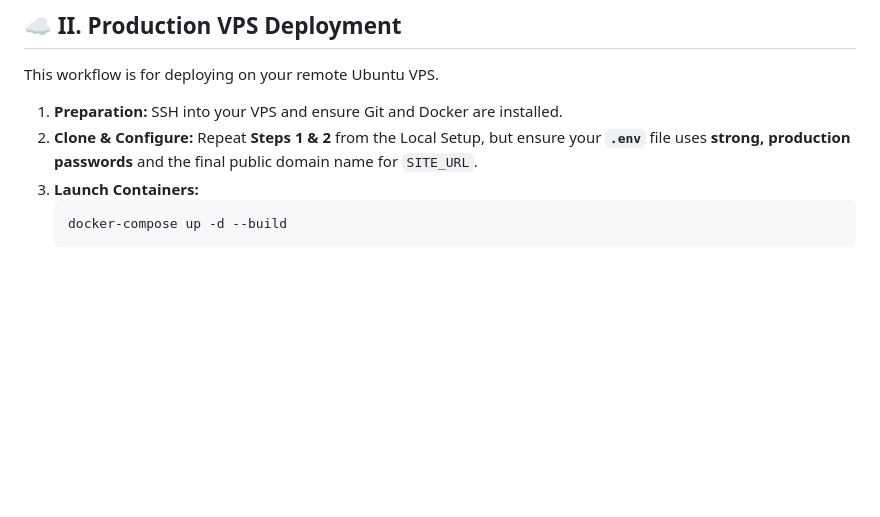
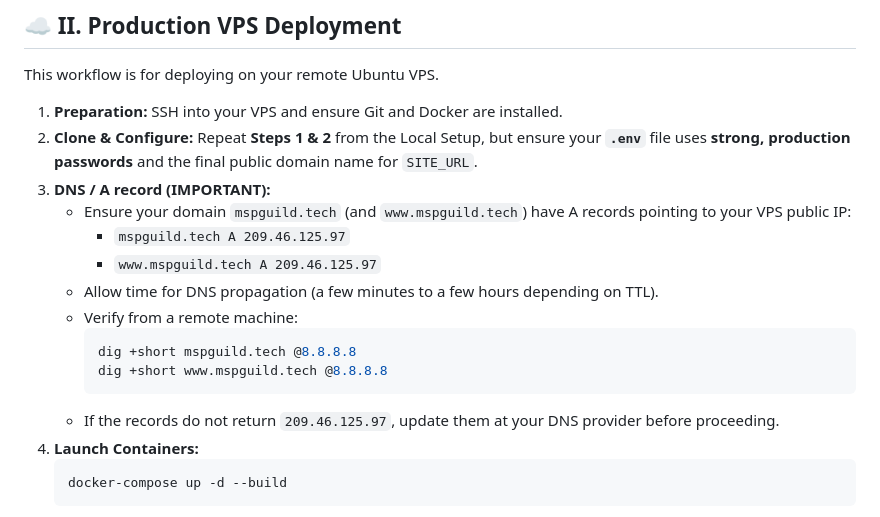
Before and after one commit to SuspiciousQueso/mspguild, a Markdown page: SETUP.md, the part around the change. GitHub-like rendering; blank space fills up the shorter version.

````diff
--- a/SETUP.md
+++ b/SETUP.md
@@ -93,6 +93,17 @@ This workflow is for deploying on your remote Ubuntu VPS.
 
 1.  **Preparation:** SSH into your VPS and ensure Git and Docker are installed.
 2.  **Clone & Configure:** Repeat **Steps 1 & 2** from the Local Setup, but ensure your **`.env`** file uses **strong, production passwords** and the final public domain name for `SITE_URL`.
+3.  **DNS / A record (IMPORTANT):**
+    - Ensure your domain `mspguild.tech` (and `www.mspguild.tech`) have A records pointing to your VPS public IP:
+      - `mspguild.tech A 209.46.125.97`
+      - `www.mspguild.tech A 209.46.125.97`
+    - Allow time for DNS propagation (a few minutes to a few hours depending on TTL).
+    - Verify from a remote machine:
+      ```bash
+      dig +short mspguild.tech @8.8.8.8
+      dig +short www.mspguild.tech @8.8.8.8
+      ```
+    - If the records do not return `209.46.125.97`, update them at your DNS provider before proceeding.
 3.  **Launch Containers:**
     ```bash
     docker-compose up -d --build
````
